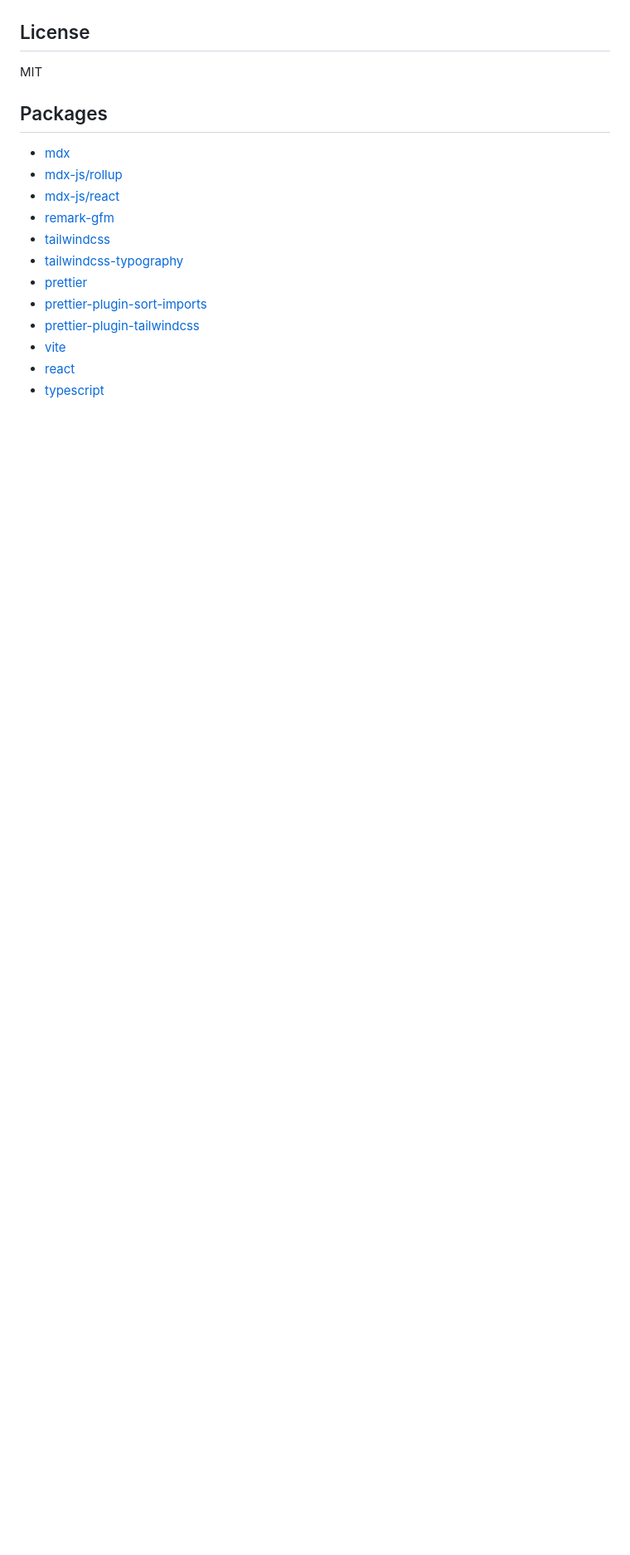
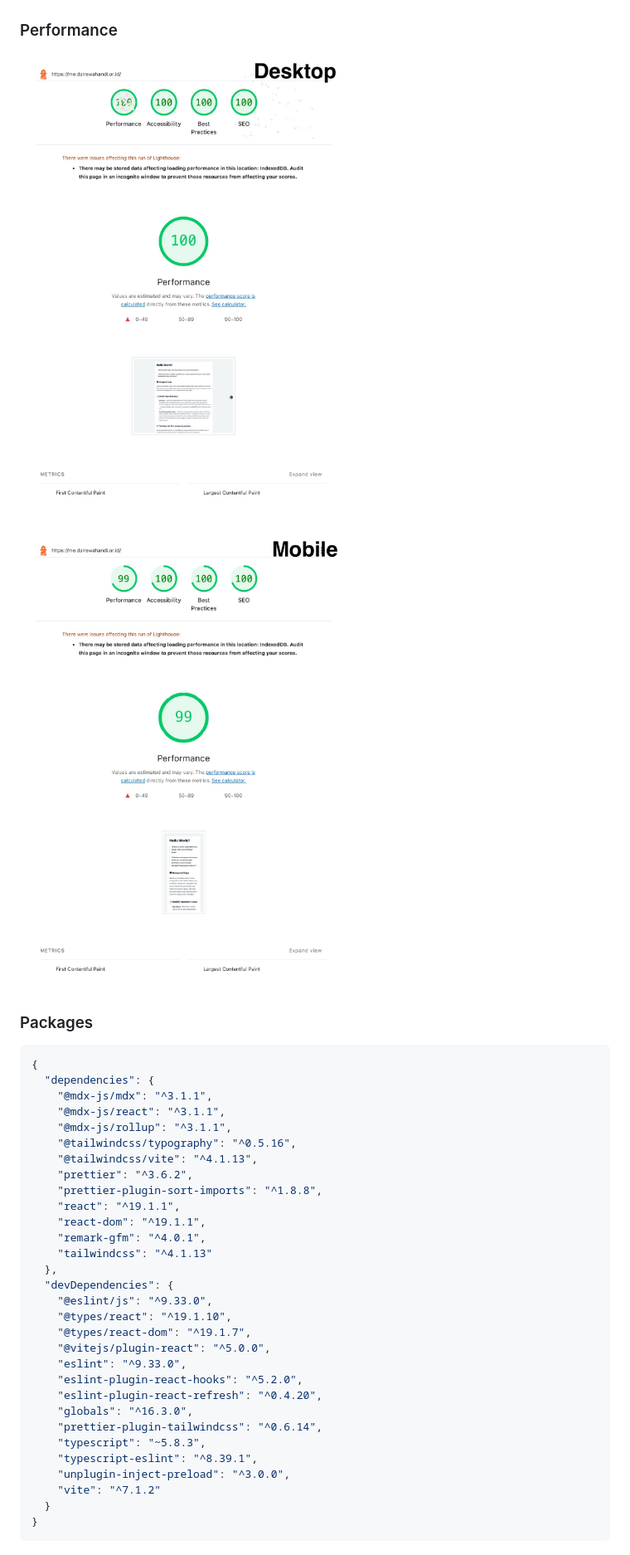
Before and after one commit to dai-rewahandi/readme-mdx, a Markdown page: README.md, the part around the change. Shown: that part at 83% size. Drawn GitHub-style; pictures changed too: doc/me.dairewahandi.or.id-desktop_pages-to-jpg-0001.jpg (added), doc/me.dairewahandi.or.id-mobile_page-0001.jpg (added); blank space fills up the shorter version.

Commit message:
fitur: ✨ perbarui README dengan performa dan daftar paket
- Menambahkan gambar performa ke README.md
- Memperbarui daftar paket di README.md
- Menyesuaikan urutan impor `vite.config.ts`

````diff
--- a/README.md
+++ b/README.md
@@ -22,21 +22,43 @@ bun run dev
 
 ![alt text](doc/Readme-Dai.jpeg)
 
-## License
+### Performance
 
-MIT
+![alt text](doc/me.dairewahandi.or.id-desktop_pages-to-jpg-0001.jpg)
 
-## Packages
+![alt text](doc/me.dairewahandi.or.id-mobile_page-0001.jpg)
 
-- [mdx](https://mdxjs.com/)
-- [mdx-js/rollup](https://mdxjs.com/packages/rollup/)
-- [mdx-js/react](https://mdxjs.com/packages/react/)
-- [remark-gfm](https://github.com/remarkjs/remark-gfm)
-- [tailwindcss](https://tailwindcss.com/)
-- [tailwindcss-typography](https://github.com/tailwindlabs/tailwindcss-typography)
-- [prettier](https://prettier.io/)
-- [prettier-plugin-sort-imports](https://github.com/trivago/prettier-plugin-sort-imports)
-- [prettier-plugin-tailwindcss](https://github.com/tailwindlabs/prettier-plugin-tailwindcss)
-- [vite](https://vitejs.dev/)
-- [react](https://reactjs.org/)
-- [typescript](https://www.typescriptlang.org/)
+### Packages
+
+```json
+{
+  "dependencies": {
+    "@mdx-js/mdx": "^3.1.1",
+    "@mdx-js/react": "^3.1.1",
+    "@mdx-js/rollup": "^3.1.1",
+    "@tailwindcss/typography": "^0.5.16",
+    "@tailwindcss/vite": "^4.1.13",
+    "prettier": "^3.6.2",
+    "prettier-plugin-sort-imports": "^1.8.8",
+    "react": "^19.1.1",
+    "react-dom": "^19.1.1",
+    "remark-gfm": "^4.0.1",
+    "tailwindcss": "^4.1.13"
+  },
+  "devDependencies": {
+    "@eslint/js": "^9.33.0",
+    "@types/react": "^19.1.10",
+    "@types/react-dom": "^19.1.7",
+    "@vitejs/plugin-react": "^5.0.0",
+    "eslint": "^9.33.0",
+    "eslint-plugin-react-hooks": "^5.2.0",
+    "eslint-plugin-react-refresh": "^0.4.20",
+    "globals": "^16.3.0",
+    "prettier-plugin-tailwindcss": "^0.6.14",
+    "typescript": "~5.8.3",
+    "typescript-eslint": "^8.39.1",
+    "unplugin-inject-preload": "^3.0.0",
+    "vite": "^7.1.2"
+  }
+}
+```
````
Also changed, not shown: 1 other file.
